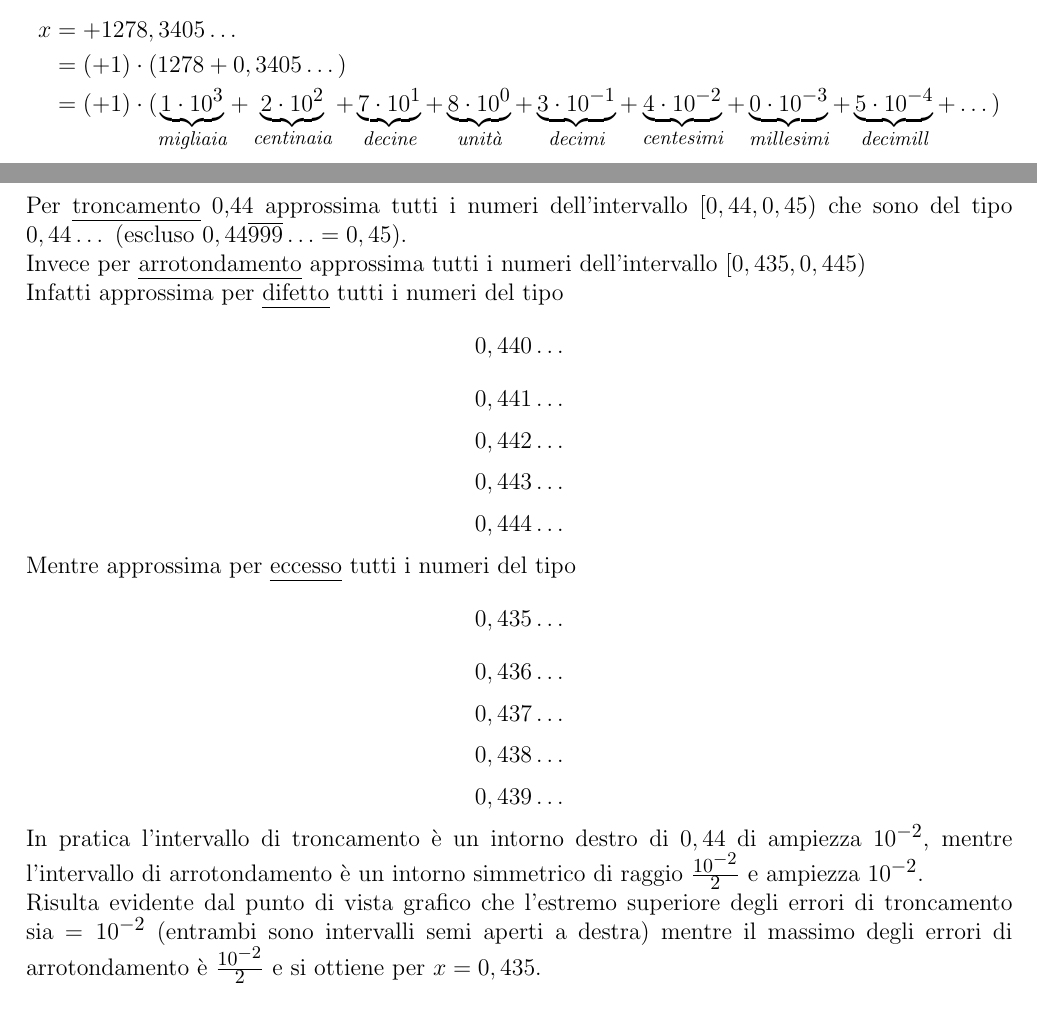
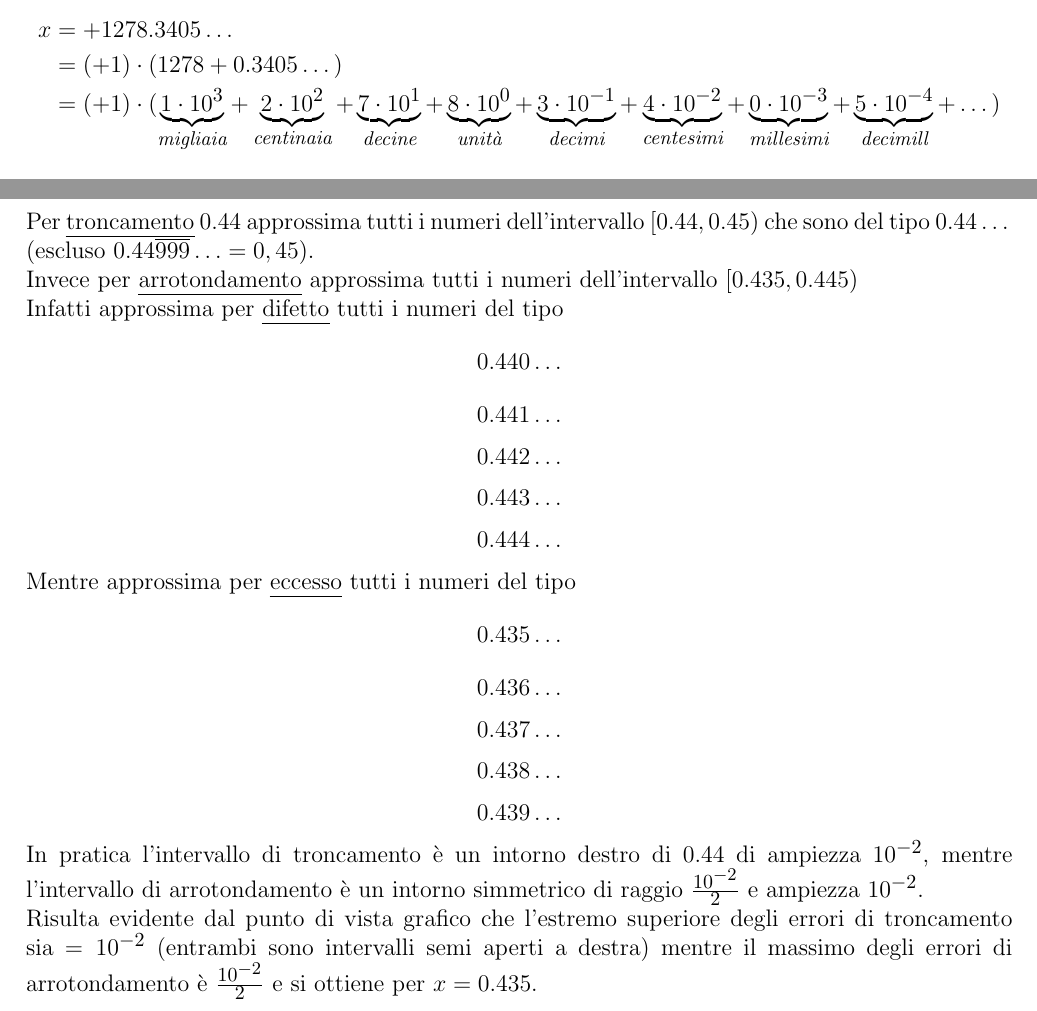
Before and after one commit to LucaPolese/AppuntiCalcolo, a LaTeX book (main.tex, which reads tex/lezione1.tex): two parts of pages 8 and 13 of 193, joined at a grey line, cut so that both start at the same text. Compiled offline with pdfLaTeX.

Commit message:
Correzione minima sui valori decimali

```diff
--- a/tex/lezione1.tex
+++ b/tex/lezione1.tex
@@ -33,8 +33,8 @@ La parte frazionaria, in generale, ha $\infty$ cifre e tecnicamente è una serie
 \begin{esempio}
 \uline{base 10}
 \[ \begin{split}
-    x & = +1278,3405 \dotsc \\
-    & = (+1) \cdot (1278 + 0,3405 \dotsc) \\
+    x & = +1278.3405 \dotsc \\
+    & = (+1) \cdot (1278 + 0.3405 \dotsc) \\
     & = (+1) \cdot ( \underbrace{1 \cdot 10^3}_{\text {migliaia}} + %
     \underbrace{2 \cdot 10^2}_{\text {centinaia}} + %
     \underbrace{7 \cdot 10^1}_{\text {decine}} + %
@@ -168,11 +168,11 @@ Consideriamo $b=10$ e $n=2$ e prendiamo i seguenti numeri sull'asse reale
 \begin{center}
     \includegraphics[scale=0.65]{foto/img1}
 \end{center}
-Vediamo quali numeri sono approssimati da 0,44 per troncamento e per arrotondamento a 2 cifre (notiamo che qui abbiamo numeri del tipo $0,\dotsc$ che quindi coincidono con la propria parte frazionaria).\\
-Per \uline{troncamento} 0,44 approssima tutti i numeri dell'intervallo $[0,44 , 0,45)$ che sono del tipo $0,44\dotsc$ (escluso $0,44\overline{999}\dotsc = 0,45$).\\
-Invece per \uline{arrotondamento} approssima tutti i numeri dell'intervallo $[0,435 , 0,445)$ \\
-Infatti approssima per \uline{difetto} tutti i numeri del tipo \[ 0,440\dotsc \] \[ 0,441\dotsc \] \[ 0,442\dotsc \] \[ 0,443\dotsc \] \[ 0,444\dotsc \]
-Mentre approssima per \uline{eccesso} tutti i numeri del tipo \[ 0,435\dotsc \] \[ 0,436\dotsc \] \[ 0,437\dotsc \] \[ 0,438\dotsc \] \[ 0,439\dotsc \]
-In pratica l'intervallo di troncamento è un intorno destro di $0,44$ di ampiezza $10^{-2}$, mentre l'intervallo di arrotondamento è un intorno simmetrico di raggio $\frac{10^{-2}}{2}$ e ampiezza $10^{-2}$.\\
-Risulta evidente dal punto di vista grafico che l'estremo superiore degli errori di troncamento sia $= 10^{-2}$ (entrambi sono intervalli semi aperti a destra) mentre il massimo degli errori di arrotondamento è $\frac{10^{-2}}{2}$ e si ottiene per $x = 0,435$.
+Vediamo quali numeri sono approssimati da 0.44 per troncamento e per arrotondamento a 2 cifre (notiamo che qui abbiamo numeri del tipo $0.\dotsc$ che quindi coincidono con la propria parte frazionaria).\\
+Per \uline{troncamento} 0.44 approssima tutti i numeri dell'intervallo $[0.44 , 0.45)$ che sono del tipo $0.44\dotsc$ (escluso $0.44\overline{999}\dotsc = 0,45$).\\
+Invece per \uline{arrotondamento} approssima tutti i numeri dell'intervallo $[0.435 , 0.445)$ \\
+Infatti approssima per \uline{difetto} tutti i numeri del tipo \[ 0.440\dotsc \] \[ 0.441\dotsc \] \[ 0.442\dotsc \] \[ 0.443\dotsc \] \[ 0.444\dotsc \]
+Mentre approssima per \uline{eccesso} tutti i numeri del tipo \[ 0.435\dotsc \] \[ 0.436\dotsc \] \[ 0.437\dotsc \] \[ 0.438\dotsc \] \[ 0.439\dotsc \]
+In pratica l'intervallo di troncamento è un intorno destro di $0.44$ di ampiezza $10^{-2}$, mentre l'intervallo di arrotondamento è un intorno simmetrico di raggio $\frac{10^{-2}}{2}$ e ampiezza $10^{-2}$.\\
+Risulta evidente dal punto di vista grafico che l'estremo superiore degli errori di troncamento sia $= 10^{-2}$ (entrambi sono intervalli semi aperti a destra) mentre il massimo degli errori di arrotondamento è $\frac{10^{-2}}{2}$ e si ottiene per $x = 0.435$.
 \newpage
```
Also changed, not shown: tex/lezione1.tex (14 more changed lines).
